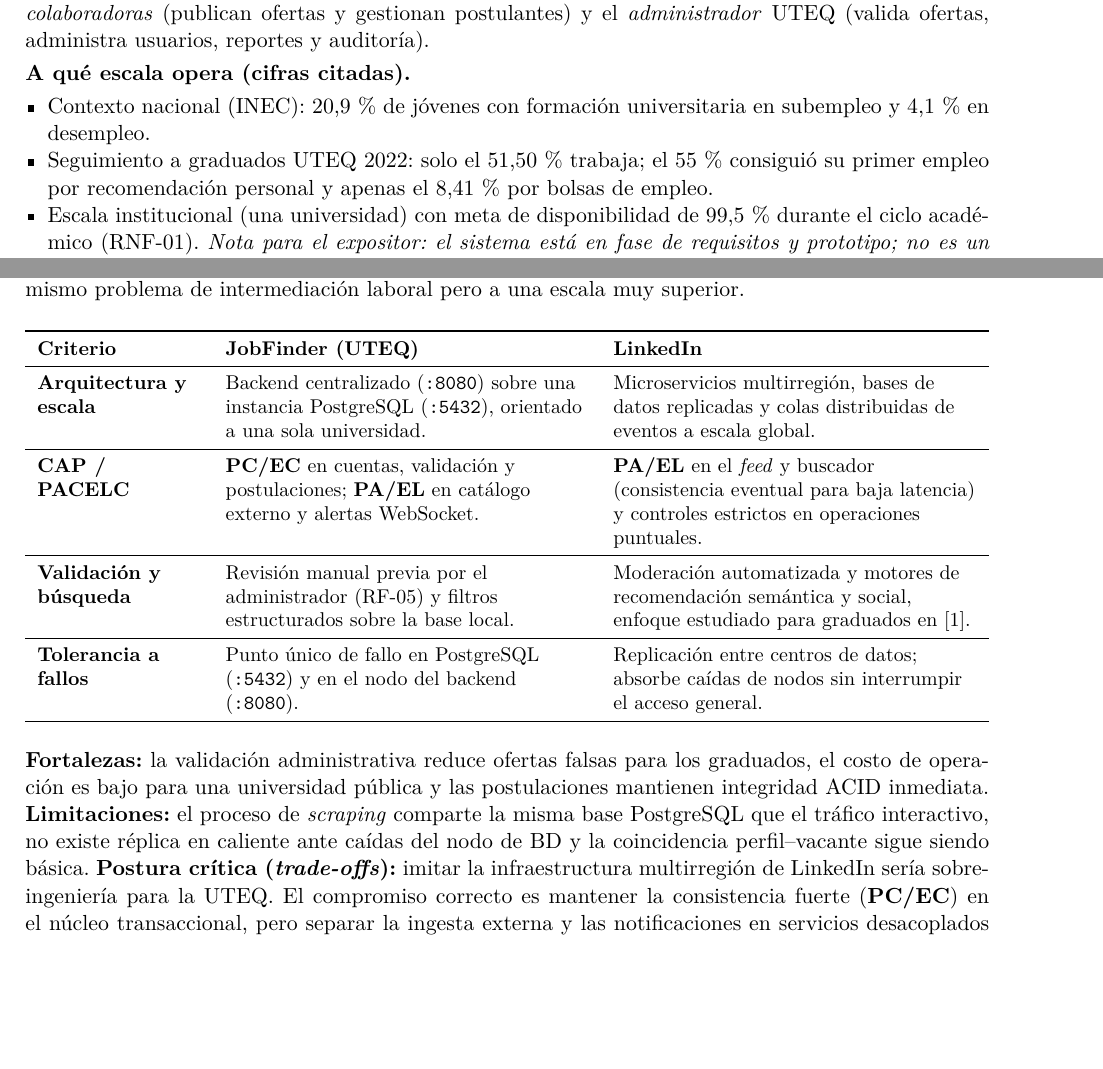
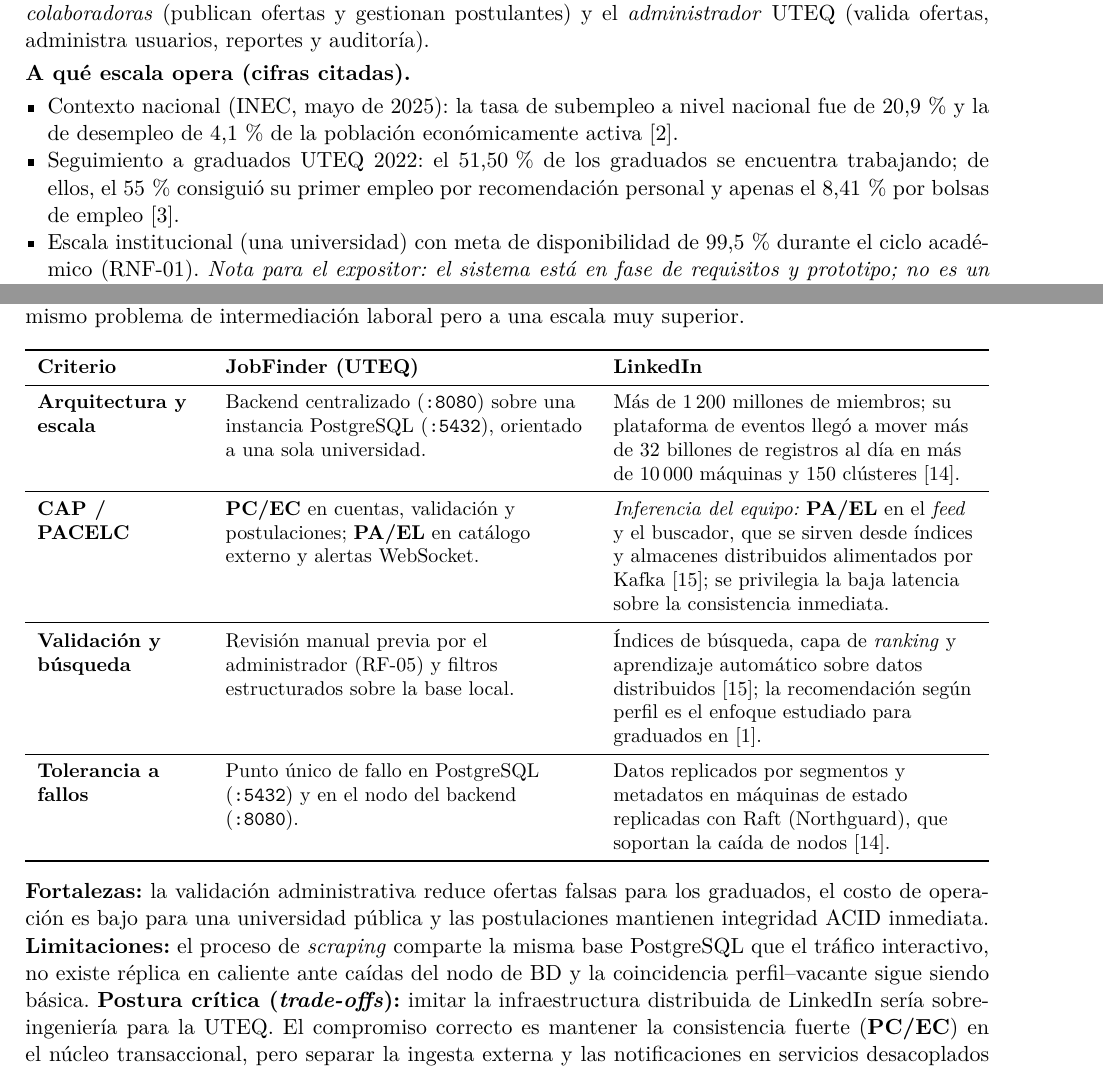
Before and after one commit to Luis-paca/GA-SUM-01-EXP-1-Exposici-n-1er-Corte-An-lisis-de-un-Sistema-Distribuido-Real, a LaTeX document (main.tex): two parts of pages 1 and 4 of 9 before the commit and two parts of pages 1 and 4 of 10 after it, joined at a grey line, cut so that both start at the same text, the shorter picture padded with empty space. Compiled offline with pdfLaTeX.

Commit message:
Corregir cifras INEC/UTEQ con cita en notas, citar fuentes de LinkedIn en sección 7 y agregar fecha de acceso a referencias web

```diff
--- a/main.tex
+++ b/main.tex
@@ -77,11 +77,13 @@
 
 \textbf{A qué escala opera (cifras citadas).}
 \begin{itemize}
-  \item Contexto nacional (INEC): 20,9\,\% de jóvenes con formación universitaria
-        en subempleo y 4,1\,\% en desempleo.
-  \item Seguimiento a graduados UTEQ 2022: solo el 51,50\,\% trabaja; el 55\,\%
-        consiguió su primer empleo por recomendación personal y apenas el 8,41\,\%
-        por bolsas de empleo.
+  \item Contexto nacional (INEC, mayo de 2025): la tasa de subempleo a nivel
+        nacional fue de 20,9\,\% y la de desempleo de 4,1\,\% de la población
+        económicamente activa \cite{inec2025enemduMayo}.
+  \item Seguimiento a graduados UTEQ 2022: el 51,50\,\% de los graduados se
+        encuentra trabajando; de ellos, el 55\,\% consiguió su primer empleo por
+        recomendación personal y apenas el 8,41\,\% por bolsas de empleo
+        \cite{uteq2022seguimiento}.
   \item Escala institucional (una universidad) con meta de disponibilidad de
         99,5\,\% durante el ciclo académico (RNF-01).
         \textit{Nota para el expositor: el sistema está en fase de requisitos y
@@ -340,19 +342,26 @@
 \midrule
 Arquitectura y escala
   & Backend centralizado (\texttt{:8080}) sobre una instancia PostgreSQL (\texttt{:5432}), orientado a una sola universidad.
-  & Microservicios multirregión, bases de datos replicadas y colas distribuidas de eventos a escala global. \\
+  & Más de 1\,200 millones de miembros; su plataforma de eventos llegó a mover más
+    de 32 billones de registros al día en más de 10\,000 máquinas y 150 clústeres
+    \cite{linkedin2025northguard}. \\
 \midrule
 CAP / PACELC
   & \textbf{PC/EC} en cuentas, validación y postulaciones; \textbf{PA/EL} en catálogo externo y alertas WebSocket.
-  & \textbf{PA/EL} en el \textit{feed} y buscador (consistencia eventual para baja latencia) y controles estrictos en operaciones puntuales. \\
+  & \textit{Inferencia del equipo:} \textbf{PA/EL} en el \textit{feed} y el buscador, que
+    se sirven desde índices y almacenes distribuidos alimentados por Kafka
+    \cite{linkedinFeedInfra}; se privilegia la baja latencia sobre la consistencia inmediata. \\
 \midrule
 Validación y búsqueda
   & Revisión manual previa por el administrador (RF-05) y filtros estructurados sobre la base local.
-  & Moderación automatizada y motores de recomendación semántica y social, enfoque estudiado para graduados en \cite{ref1}. \\
+  & Índices de búsqueda, capa de \textit{ranking} y aprendizaje automático sobre datos
+    distribuidos \cite{linkedinFeedInfra}; la recomendación según perfil es el enfoque
+    estudiado para graduados en \cite{ref1}. \\
 \midrule
 Tolerancia a fallos
   & Punto único de fallo en PostgreSQL (\texttt{:5432}) y en el nodo del backend (\texttt{:8080}).
-  & Replicación entre centros de datos; absorbe caídas de nodos sin interrumpir el acceso general. \\
+  & Datos replicados por segmentos y metadatos en máquinas de estado replicadas con Raft
+    (Northguard), que soportan la caída de nodos \cite{linkedin2025northguard}. \\
 \bottomrule
 \end{tabularx}
 \end{center}
@@ -364,7 +373,7 @@
 PostgreSQL que el tráfico interactivo, no existe réplica en caliente ante caídas
 del nodo de BD y la coincidencia perfil--vacante sigue siendo básica.
 \textbf{Postura crítica (\textit{trade-offs}):} imitar la infraestructura
-multirregión de LinkedIn sería sobreingeniería para la UTEQ. El compromiso
+distribuida de LinkedIn sería sobreingeniería para la UTEQ. El compromiso
 correcto es mantener la consistencia fuerte (\textbf{PC/EC}) en el núcleo
 transaccional, pero separar la ingesta externa y las notificaciones en servicios
 desacoplados mediante mensajería asíncrona \cite{ref4,petrescu2025iotprotocols}.
```
Also changed, not shown: referencias.bib (+8 -4 lines).
